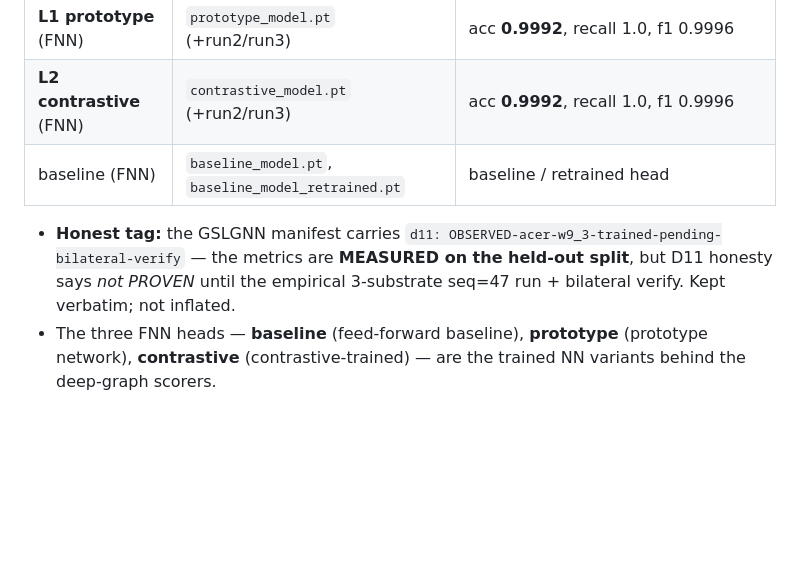
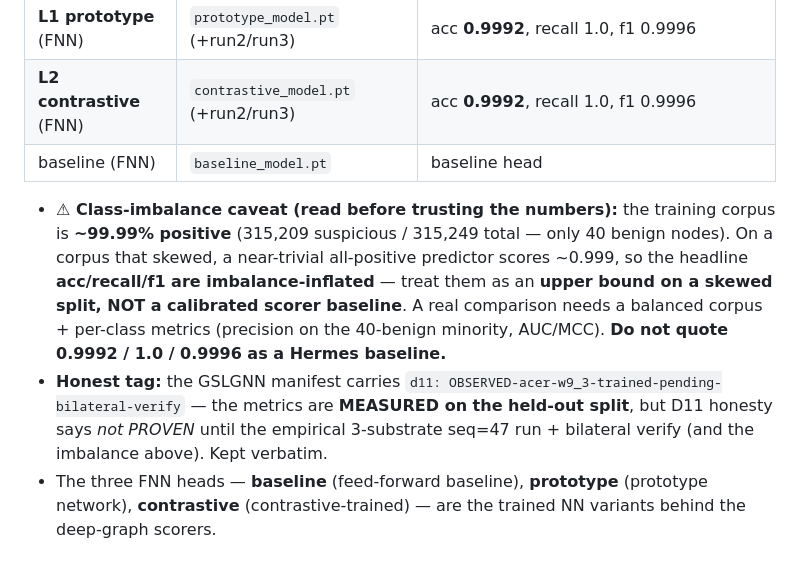
Before and after one commit to JesseBrown1980/Asolaria-fnns-trained-and-reverse-gnns-many, a Markdown page: README.md, the part around the change. GitHub-like rendering; blank space fills up the shorter version.

Commit message:
Honesty fix: disclose the ~99.99% class imbalance (metrics are imbalance-inflated, not a Hermes baseline); drop dangling baseline_model_retrained.pt ref

```diff
--- a/README.md
+++ b/README.md
@@ -26,11 +26,17 @@ G4 GLSM states: `DESCRIBED → EDGE_MINED → PATH_FOUND → {MISTAKE_FLAGGED |
 | L4 GSLGNN (v1) | `gslgnn_w9_3_seq47.pt` | seq=47 checkpoint (v1) |
 | **L1 prototype** (FNN) | `prototype_model.pt` (+run2/run3) | acc **0.9992**, recall 1.0, f1 0.9996 |
 | **L2 contrastive** (FNN) | `contrastive_model.pt` (+run2/run3) | acc **0.9992**, recall 1.0, f1 0.9996 |
-| baseline (FNN) | `baseline_model.pt`, `baseline_model_retrained.pt` | baseline / retrained head |
+| baseline (FNN) | `baseline_model.pt` | baseline head |
 
+- **⚠ Class-imbalance caveat (read before trusting the numbers):** the training corpus is **~99.99%
+  positive** (315,209 suspicious / 315,249 total — only 40 benign nodes). On a corpus that skewed, a
+  near-trivial all-positive predictor scores ~0.999, so the headline **acc/recall/f1 are
+  imbalance-inflated** — treat them as an **upper bound on a skewed split, NOT a calibrated scorer
+  baseline**. A real comparison needs a balanced corpus + per-class metrics (precision on the 40-benign
+  minority, AUC/MCC). **Do not quote 0.9992 / 1.0 / 0.9996 as a Hermes baseline.**
 - **Honest tag:** the GSLGNN manifest carries `d11: OBSERVED-acer-w9_3-trained-pending-bilateral-verify`
   — the metrics are **MEASURED on the held-out split**, but D11 honesty says *not PROVEN* until the
-  empirical 3-substrate seq=47 run + bilateral verify. Kept verbatim; not inflated.
+  empirical 3-substrate seq=47 run + bilateral verify (and the imbalance above). Kept verbatim.
 - The three FNN heads — **baseline** (feed-forward baseline), **prototype** (prototype network),
   **contrastive** (contrastive-trained) — are the trained NN variants behind the deep-graph scorers.
 
```
